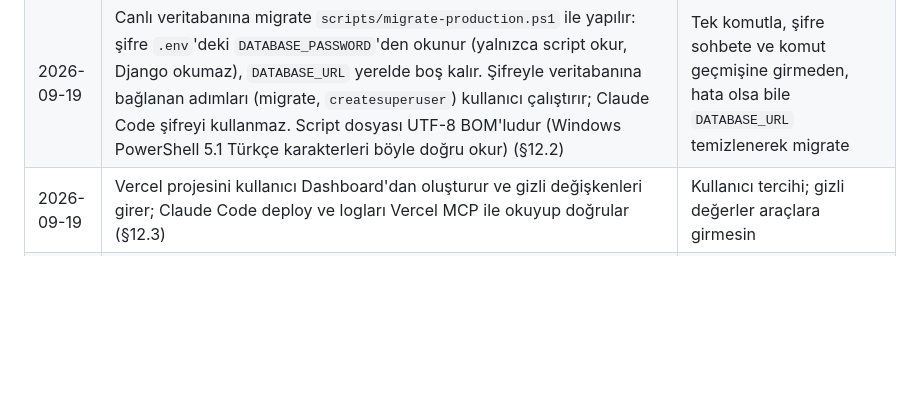
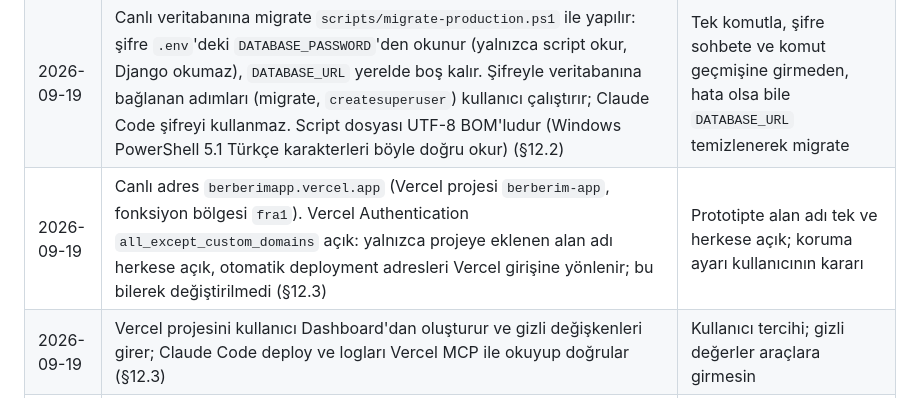
Before and after one commit to ensarakbas77/BerberimApp, a Markdown page: PROJECT.md, the part around the change. Rendered like a GitHub page; blank space fills up the shorter version.

```diff
--- a/PROJECT.md
+++ b/PROJECT.md
@@ -988,6 +988,7 @@ Aşağıdakiler prototip için alınmış varsayılan kararlardır; değiştirme
 | 2026-09-19 | Vercel ortam değişkenleri Production ve Preview için girilir (§12.3) | Vercel build sırasında ayarları yükler; `DJANGO_SECRET_KEY` yoksa build başarısız olur |
 | 2026-09-19 | Supabase projesi `berberim` (Frankfurt, `eu-central-1`, ücretsiz plan, 0 $/ay) MCP ile oluşturuldu. `public` şemasında `postgres` rolünün oluşturacağı nesneler için `anon`, `authenticated`, `service_role` varsayılan yetkileri `revoke all` ile kapatıldı (Supabase belgesindeki 4 komut yalnızca select/insert/update/delete'i alıyor, TRUNCATE/REFERENCES/TRIGGER/MAINTAIN kalıyordu). Komutlar README'de (§12.1) | Django tabloları `public`'te oluşur; varsayılan yetkilerle Data API açıkken `anon` ile okunup yazılabilirdi |
 | 2026-09-19 | Canlı veritabanına migrate `scripts/migrate-production.ps1` ile yapılır: şifre `.env`'deki `DATABASE_PASSWORD`'den okunur (yalnızca script okur, Django okumaz), `DATABASE_URL` yerelde boş kalır. Şifreyle veritabanına bağlanan adımları (migrate, `createsuperuser`) kullanıcı çalıştırır; Claude Code şifreyi kullanmaz. Script dosyası UTF-8 BOM'ludur (Windows PowerShell 5.1 Türkçe karakterleri böyle doğru okur) (§12.2) | Tek komutla, şifre sohbete ve komut geçmişine girmeden, hata olsa bile `DATABASE_URL` temizlenerek migrate |
+| 2026-09-19 | Canlı adres `berberimapp.vercel.app` (Vercel projesi `berberim-app`, fonksiyon bölgesi `fra1`). Vercel Authentication `all_except_custom_domains` açık: yalnızca projeye eklenen alan adı herkese açık, otomatik deployment adresleri Vercel girişine yönlenir; bu bilerek değiştirilmedi (§12.3) | Prototipte alan adı tek ve herkese açık; koruma ayarı kullanıcının kararı |
 | 2026-09-19 | Vercel projesini kullanıcı Dashboard'dan oluşturur ve gizli değişkenleri girer; Claude Code deploy ve logları Vercel MCP ile okuyup doğrular (§12.3) | Kullanıcı tercihi; gizli değerler araçlara girmesin |
 | 2026-09-19 | Supabase veritabanı şifresini kullanıcı Dashboard'dan belirler; Supabase MCP `create_project` şifre almaz ve bağlantı adresi döndürmez, adresler Connect menüsünden alınır (§12.1) | MCP aracının sınırı; şifre sohbete de girmemeli |
 | 2026-09-19 | `--success` `#15803D` → `#147A38` (§9.2). Eski değer `--success-tint` üzerinde 4.30:1 veriyordu, yeni değer 4.65:1 (AA ≥ 4.5:1) | §9.8'deki erişilebilirlik hedefi; "Tamamlandı" rozeti ve başarı uyarısı |
```
Also changed, not shown: README.md (+2 -0 lines).
